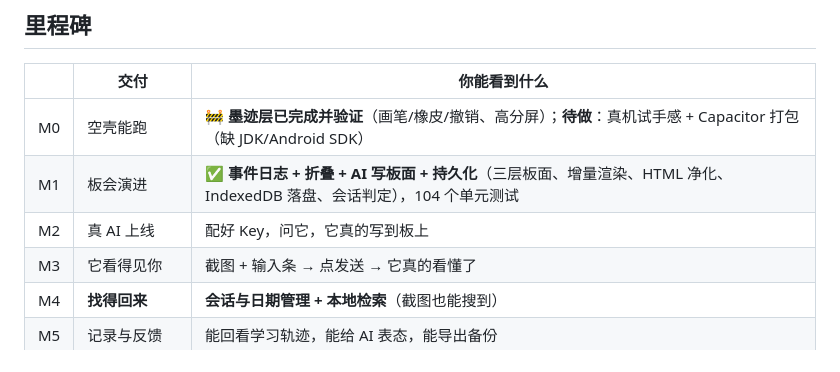
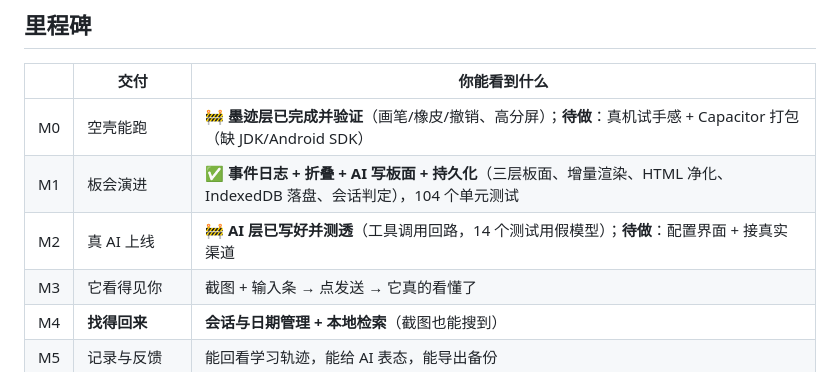
Before and after one commit to ArcaneOrion/teach-learn-whiteboard, a Markdown page: README.md, the part around the change. GitHub-like rendering.

Commit message:
文档: README 标记 M2 进展

```diff
--- a/README.md
+++ b/README.md
@@ -78,7 +78,7 @@ pnpm build       # 类型检查 + 打包成 dist/
 |---|---|---|
 | M0 | 空壳能跑 | 🚧 **墨迹层已完成并验证**（画笔/橡皮/撤销、高分屏）；**待做**：真机试手感 + Capacitor 打包（缺 JDK/Android SDK） |
 | M1 | 板会演进 | ✅ **事件日志 + 折叠 + AI 写板面 + 持久化**（三层板面、增量渲染、HTML 净化、IndexedDB 落盘、会话判定），104 个单元测试 |
-| M2 | 真 AI 上线 | 配好 Key，问它，它真的写到板上 |
+| M2 | 真 AI 上线 | 🚧 **AI 层已写好并测透**（工具调用回路，14 个测试用假模型）；**待做**：配置界面 + 接真实渠道 |
 | M3 | 它看得见你 | 截图 + 输入条 → 点发送 → 它真的看懂了 |
 | M4 | **找得回来** | **会话与日期管理 + 本地检索**（截图也能搜到） |
 | M5 | 记录与反馈 | 能回看学习轨迹，能给 AI 表态，能导出备份 |
```
